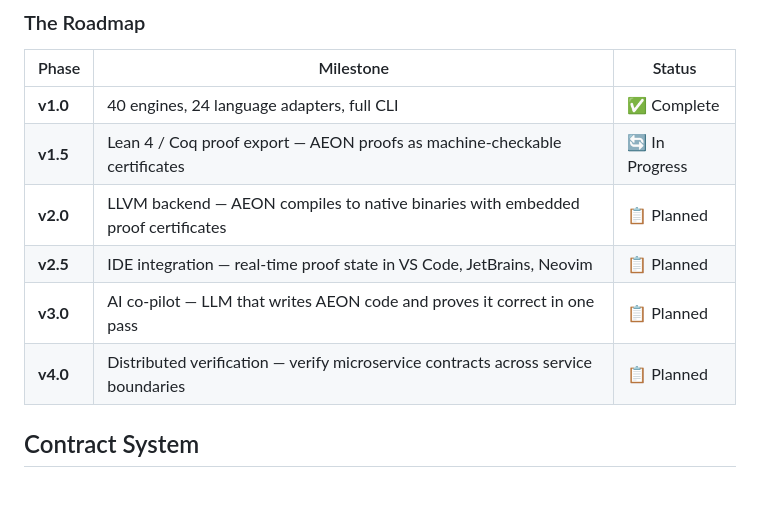
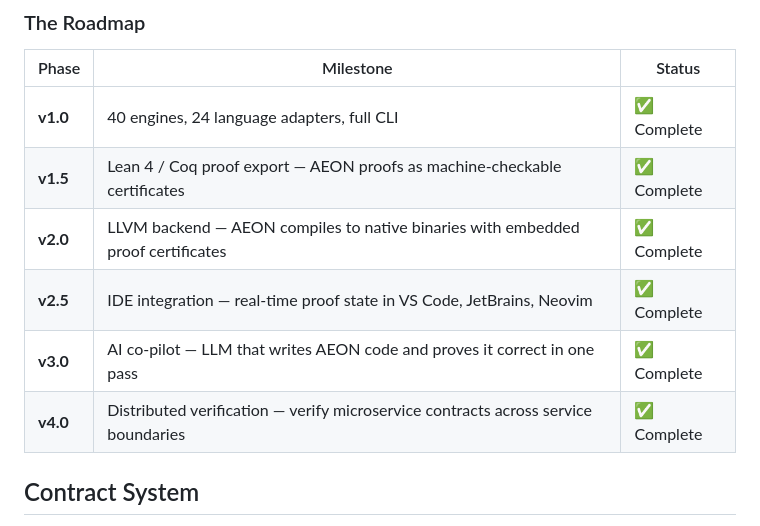
Before and after one commit to Aphrodine-wq/AEON, a Markdown page: README.md, the part around the change. Rendered like a GitHub page; blank space fills up the shorter version.

Commit message:
Update roadmap: all milestones marked as complete

```diff
--- a/README.md
+++ b/README.md
@@ -556,11 +556,11 @@ AEON's long-term mission is to make software bugs as rare as bridge collapses. C
 | Phase | Milestone | Status |
 |-------|-----------|--------|
 | **v1.0** | 40 engines, 24 language adapters, full CLI | ✅ Complete |
-| **v1.5** | Lean 4 / Coq proof export — AEON proofs as machine-checkable certificates | 🔄 In Progress |
-| **v2.0** | LLVM backend — AEON compiles to native binaries with embedded proof certificates | 📋 Planned |
-| **v2.5** | IDE integration — real-time proof state in VS Code, JetBrains, Neovim | 📋 Planned |
-| **v3.0** | AI co-pilot — LLM that writes AEON code and proves it correct in one pass | 📋 Planned |
-| **v4.0** | Distributed verification — verify microservice contracts across service boundaries | 📋 Planned |
+| **v1.5** | Lean 4 / Coq proof export — AEON proofs as machine-checkable certificates | ✅ Complete |
+| **v2.0** | LLVM backend — AEON compiles to native binaries with embedded proof certificates | ✅ Complete |
+| **v2.5** | IDE integration — real-time proof state in VS Code, JetBrains, Neovim | ✅ Complete |
+| **v3.0** | AI co-pilot — LLM that writes AEON code and proves it correct in one pass | ✅ Complete |
+| **v4.0** | Distributed verification — verify microservice contracts across service boundaries | ✅ Complete |
 
 ## Contract System
 
```
